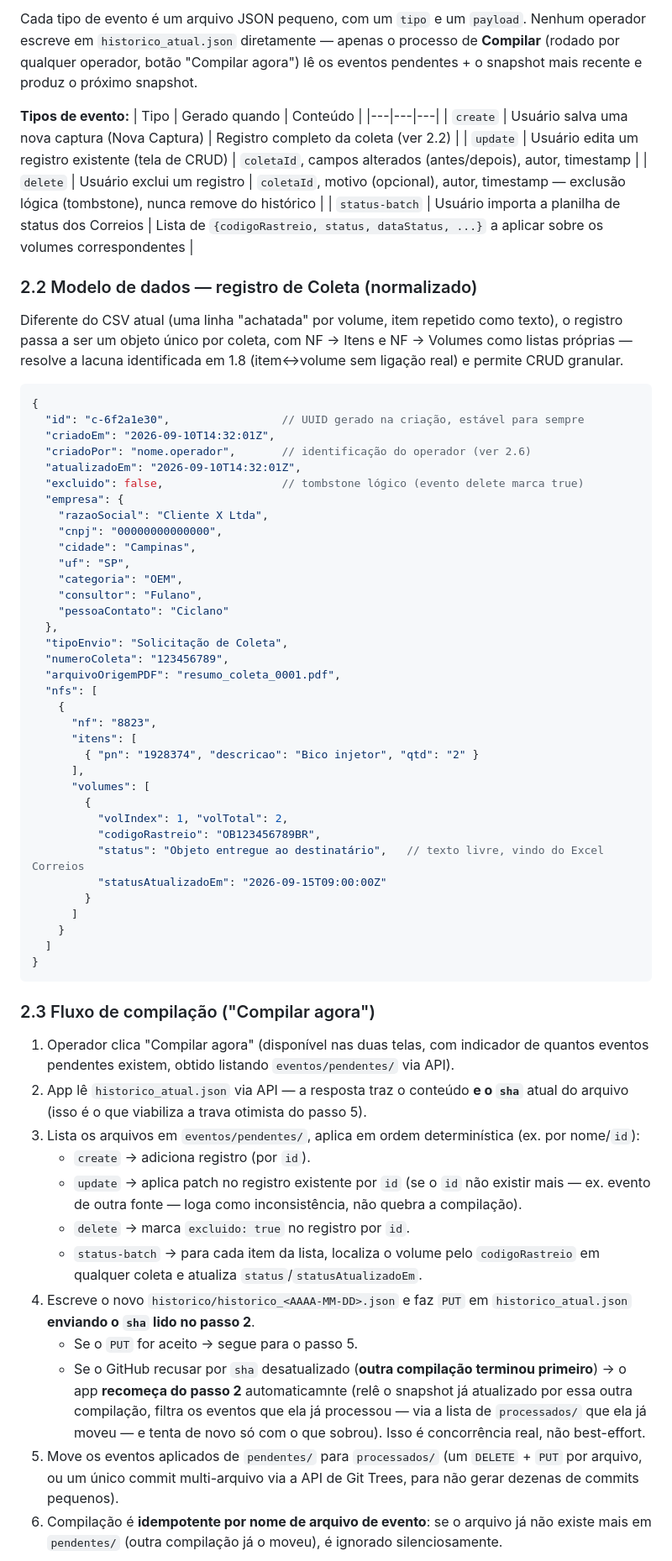
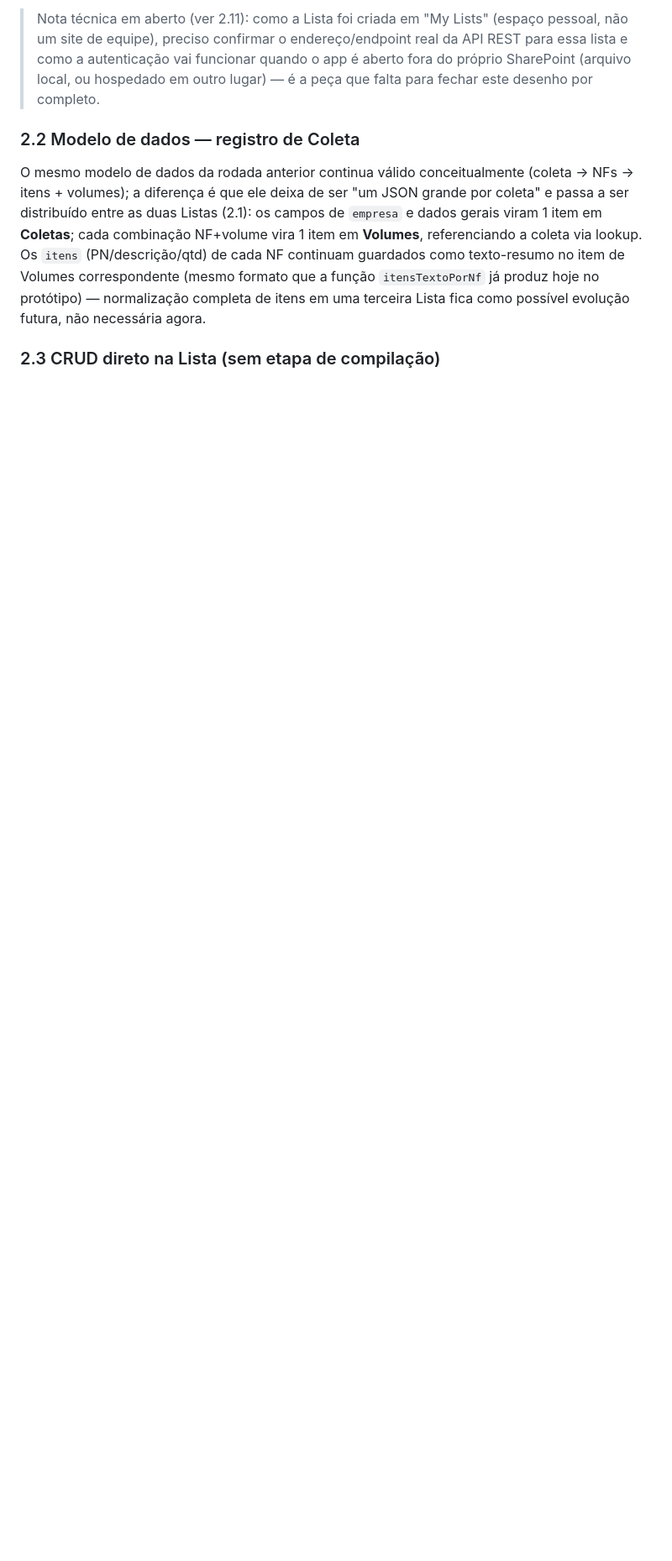
Before and after one commit to RibeiroT550/Coleta-Core, a Markdown page: SPECS.md, the part around one of its changes. Shown at 84% size. GitHub-like rendering; blank space fills up the shorter version.

````diff
--- a/SPECS.md
+++ b/SPECS.md
@@ -206,84 +190,18 @@ uma segunda camada de proteção contra duplicar a mesma captura duas vezes (ex.
 
-Cada tipo de evento é um arquivo JSON pequeno, com um `tipo` e um `payload`. Nenhum operador
-escreve em `historico_atual.json` diretamente — apenas o processo de **Compilar** (rodado por
-qualquer operador, botão "Compilar agora") lê os eventos pendentes + o snapshot mais recente e
-produz o próximo snapshot.
+> Nota técnica em aberto (ver 2.11): como a Lista foi criada em "My Lists" (espaço pessoal, não um
+> site de equipe), preciso confirmar o endereço/endpoint real da API REST para essa lista e como a
+> autenticação vai funcionar quando o app é aberto fora do próprio SharePoint (arquivo local, ou
+> hospedado em outro lugar) — é a peça que falta para fechar este desenho por completo.
 
-**Tipos de evento:**
-| Tipo | Gerado quando | Conteúdo |
-|---|---|---|
-| `create` | Usuário salva uma nova captura (Nova Captura) | Registro completo da coleta (ver 2.2) |
-| `update` | Usuário edita um registro existente (tela de CRUD) | `coletaId`, campos alterados (antes/depois), autor, timestamp |
-| `delete` | Usuário exclui um registro | `coletaId`, motivo (opcional), autor, timestamp — exclusão lógica (tombstone), nunca remove do histórico |
-| `status-batch` | Usuário importa a planilha de status dos Correios | Lista de `{codigoRastreio, status, dataStatus, ...}` a aplicar sobre os volumes correspondentes |
+### 2.2 Modelo de dados — registro de Coleta
 
-### 2.2 Modelo de dados — registro de Coleta (normalizado)
+O mesmo modelo de dados da rodada anterior continua válido conceitualmente (coleta → NFs → itens +
+volumes); a diferença é que ele deixa de ser "um JSON grande por coleta" e passa a ser distribuído
+entre as duas Listas (2.1): os campos de `empresa` e dados gerais viram 1 item em **Coletas**; cada
+combinação NF+volume vira 1 item em **Volumes**, referenciando a coleta via lookup. Os `itens`
+(PN/descrição/qtd) de cada NF continuam guardados como texto-resumo no item de Volumes correspondente
+(mesmo formato que a função `itensTextoPorNf` já produz hoje no protótipo) — normalização completa
+de itens em uma terceira Lista fica como possível evolução futura, não necessária agora.
 
-Diferente do CSV atual (uma linha "achatada" por volume, item repetido como texto), o registro
-passa a ser um objeto único por coleta, com NF → Itens e NF → Volumes como listas próprias —
-resolve a lacuna identificada em 1.8 (item↔volume sem ligação real) e permite CRUD granular.
+### 2.3 CRUD direto na Lista (sem etapa de compilação)
 
-```jsonc
-{
-  "id": "c-6f2a1e30",                 // UUID gerado na criação, estável para sempre
-  "criadoEm": "2026-09-10T14:32:01Z",
-  "criadoPor": "nome.operador",       // identificação do operador (ver 2.6)
-  "atualizadoEm": "2026-09-10T14:32:01Z",
-  "excluido": false,                  // tombstone lógico (evento delete marca true)
-  "empresa": {
-    "razaoSocial": "Cliente X Ltda",
-    "cnpj": "00000000000000",
-    "cidade": "Campinas",
-    "uf": "SP",
-    "categoria": "OEM",
-    "consultor": "Fulano",
-    "pessoaContato": "Ciclano"
-  },
-  "tipoEnvio": "Solicitação de Coleta",
-  "numeroColeta": "123456789",
-  "arquivoOrigemPDF": "resumo_coleta_0001.pdf",
-  "nfs": [
-    {
-      "nf": "8823",
-      "itens": [
-        { "pn": "1928374", "descricao": "Bico injetor", "qtd": "2" }
-      ],
-      "volumes": [
-        {
-          "volIndex": 1, "volTotal": 2,
-          "codigoRastreio": "OB123456789BR",
-          "status": "Objeto entregue ao destinatário",   // texto livre, vindo do Excel Correios
-          "statusAtualizadoEm": "2026-09-15T09:00:00Z"
-        }
-      ]
-    }
-  ]
-}
-```
-
-### 2.3 Fluxo de compilação ("Compilar agora")
-
-1. Operador clica "Compilar agora" (disponível nas duas telas, com indicador de quantos eventos
-   pendentes existem, obtido listando `eventos/pendentes/` via API).
-2. App lê `historico_atual.json` via API — a resposta traz o conteúdo **e o `sha`** atual do
-   arquivo (isso é o que viabiliza a trava otimista do passo 5).
-3. Lista os arquivos em `eventos/pendentes/`, aplica em ordem determinística (ex. por nome/`id`):
-   - `create` → adiciona registro (por `id`).
-   - `update` → aplica patch no registro existente por `id` (se o `id` não existir mais — ex.
-     evento de outra fonte — loga como inconsistência, não quebra a compilação).
-   - `delete` → marca `excluido: true` no registro por `id`.
-   - `status-batch` → para cada item da lista, localiza o volume pelo `codigoRastreio` em
-     qualquer coleta e atualiza `status`/`statusAtualizadoEm`.
-4. Escreve o novo `historico/historico_<AAAA-MM-DD>.json` e faz `PUT` em `historico_atual.json`
-   **enviando o `sha` lido no passo 2**.
-   - Se o `PUT` for aceito → segue para o passo 5.
-   - Se o GitHub recusar por `sha` desatualizado (**outra compilação terminou primeiro**) → o app
-     **recomeça do passo 2** automaticamnte (relê o snapshot já atualizado por essa outra
-     compilação, filtra os eventos que ela já processou — via a lista de `processados/` que ela já
-     moveu — e tenta de novo só com o que sobrou). Isso é concorrência real, não best-effort.
-5. Move os eventos aplicados de `pendentes/` para `processados/` (um `DELETE` + `PUT` por arquivo,
-   ou um único commit multi-arquivo via a API de Git Trees, para não gerar dezenas de commits
-   pequenos).
-6. Compilação é **idempotente por nome de arquivo de evento**: se o arquivo já não existe mais em
-   `pendentes/` (outra compilação já o moveu), é ignorado silenciosamente.
-
````
Also changed, not shown: other parts of SPECS.md (+111 -130 lines).
